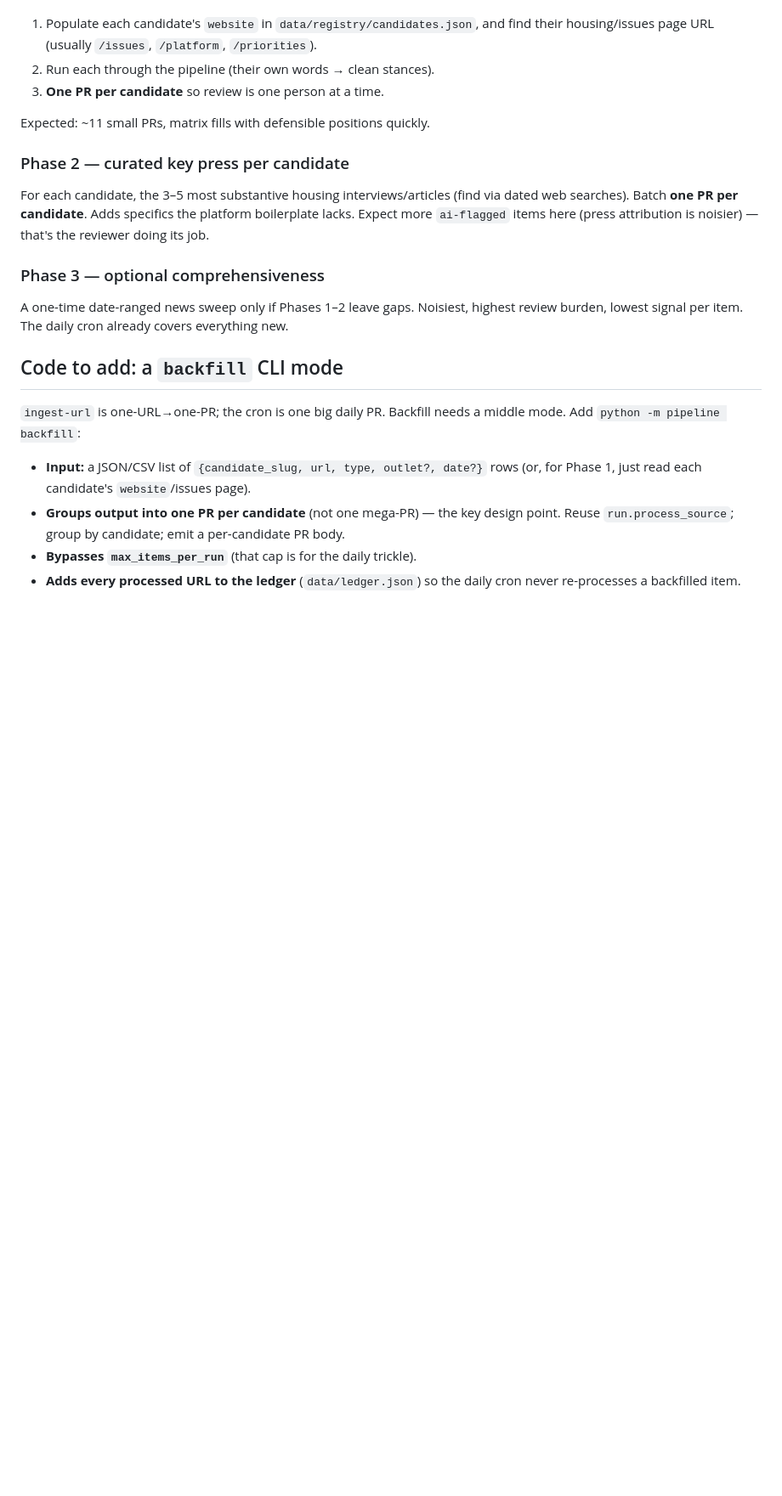
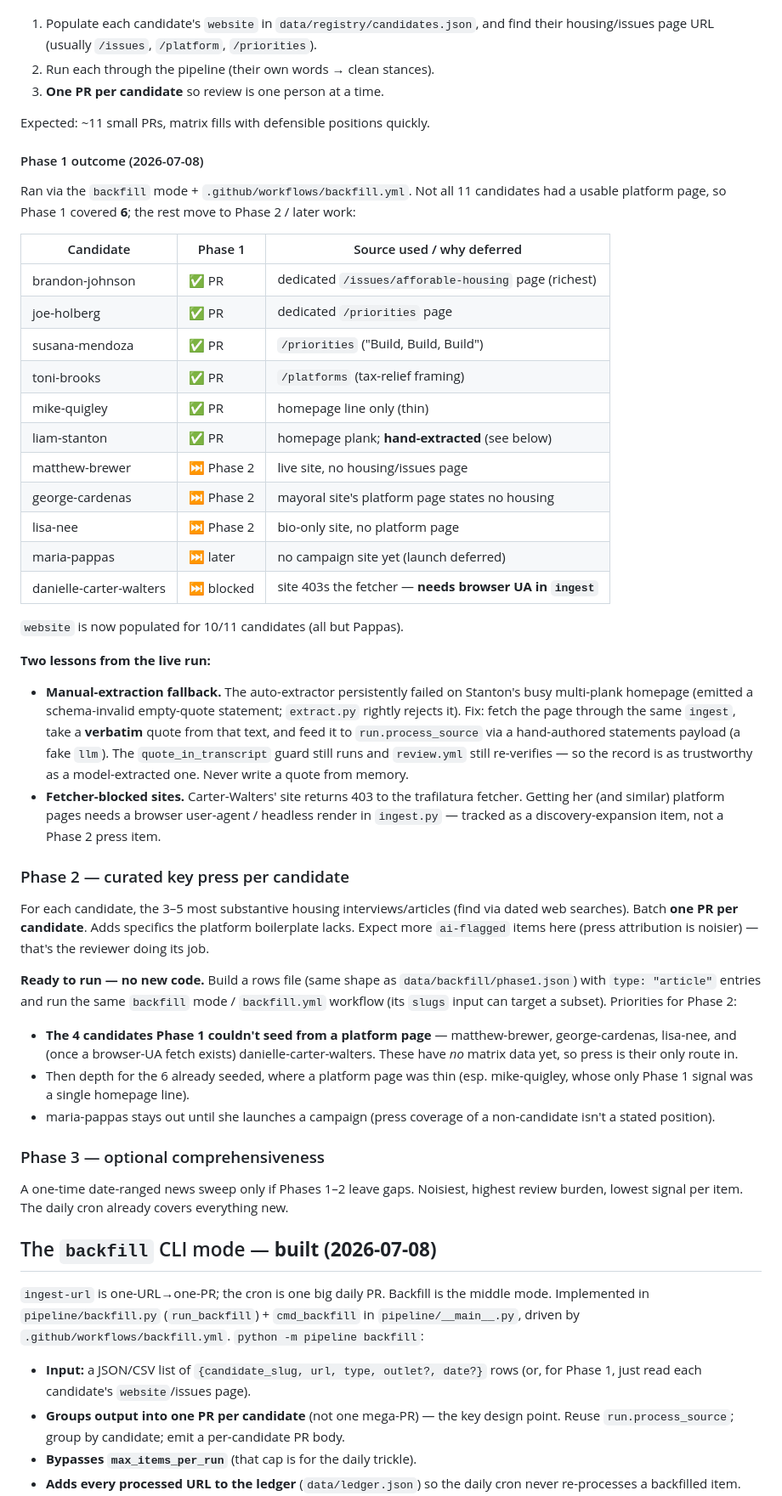
Before and after one commit to sbahamon/onrecord-chi-mayor-2027, a Markdown page: docs/backfill-plan.md, the part around one of its changes. Shown at 85% size. Drawn GitHub-style; blank space fills up the shorter version.

```diff
--- a/docs/backfill-plan.md
+++ b/docs/backfill-plan.md
@@ -31,20 +33,69 @@ misattribution risk that press coverage carries. One high-value page per candida
 
 Expected: ~11 small PRs, matrix fills with defensible positions quickly.
 
+#### Phase 1 outcome (2026-07-08)
+
+Ran via the `backfill` mode + `.github/workflows/backfill.yml`. Not all 11
+candidates had a usable platform page, so Phase 1 covered **6**; the rest move to
+Phase 2 / later work:
+
+| Candidate | Phase 1 | Source used / why deferred |
+|-----------|---------|----------------------------|
+| brandon-johnson | ✅ PR | dedicated `/issues/afforable-housing` page (richest) |
+| joe-holberg | ✅ PR | dedicated `/priorities` page |
+| susana-mendoza | ✅ PR | `/priorities` ("Build, Build, Build") |
+| toni-brooks | ✅ PR | `/platforms` (tax-relief framing) |
+| mike-quigley | ✅ PR | homepage line only (thin) |
+| liam-stanton | ✅ PR | homepage plank; **hand-extracted** (see below) |
+| matthew-brewer | ⏭ Phase 2 | live site, no housing/issues page |
+| george-cardenas | ⏭ Phase 2 | mayoral site's platform page states no housing |
+| lisa-nee | ⏭ Phase 2 | bio-only site, no platform page |
+| maria-pappas | ⏭ later | no campaign site yet (launch deferred) |
+| danielle-carter-walters | ⏭ blocked | site 403s the fetcher — **needs browser UA in `ingest`** |
+
+`website` is now populated for 10/11 candidates (all but Pappas).
+
+**Two lessons from the live run:**
+- **Manual-extraction fallback.** The auto-extractor persistently failed on
+  Stanton's busy multi-plank homepage (emitted a schema-invalid empty-quote
+  statement; `extract.py` rightly rejects it). Fix: fetch the page through the same
+  `ingest`, take a **verbatim** quote from that text, and feed it to
+  `run.process_source` via a hand-authored statements payload (a fake `llm`). The
+  `quote_in_transcript` guard still runs and `review.yml` still re-verifies — so the
+  record is as trustworthy as a model-extracted one. Never write a quote from memory.
+- **Fetcher-blocked sites.** Carter-Walters' site returns 403 to the trafilatura
+  fetcher. Getting her (and similar) platform pages needs a browser user-agent /
+  headless render in `ingest.py` — tracked as a discovery-expansion item, not a
+  Phase 2 press item.
+
 ### Phase 2 — curated key press per candidate
 For each candidate, the 3–5 most substantive housing interviews/articles (find via
 dated web searches). Batch **one PR per candidate**. Adds specifics the platform
 boilerplate lacks. Expect more `ai-flagged` items here (press attribution is noisier)
 — that's the reviewer doing its job.
 
+**Ready to run — no new code.** Build a rows file (same shape as
+`data/backfill/phase1.json`) with `type: "article"` entries and run the same
+`backfill` mode / `backfill.yml` workflow (its `slugs` input can target a subset).
+Priorities for Phase 2:
+- **The 4 candidates Phase 1 couldn't seed from a platform page** —
+  matthew-brewer, george-cardenas, lisa-nee, and (once a browser-UA fetch exists)
+  danielle-carter-walters. These have *no* matrix data yet, so press is their only
+  route in.
+- Then depth for the 6 already seeded, where a platform page was thin (esp.
+  mike-quigley, whose only Phase 1 signal was a single homepage line).
+- maria-pappas stays out until she launches a campaign (press coverage of a
+  non-candidate isn't a stated position).
+
 ### Phase 3 — optional comprehensiveness
 A one-time date-ranged news sweep only if Phases 1–2 leave gaps. Noisiest, highest
 review burden, lowest signal per item. The daily cron already covers everything new.
 
-## Code to add: a `backfill` CLI mode
+## The `backfill` CLI mode — **built (2026-07-08)**
 
-`ingest-url` is one-URL→one-PR; the cron is one big daily PR. Backfill needs a middle
-mode. Add `python -m pipeline backfill`:
+`ingest-url` is one-URL→one-PR; the cron is one big daily PR. Backfill is the middle
+mode. Implemented in `pipeline/backfill.py` (`run_backfill`) + `cmd_backfill` in
+`pipeline/__main__.py`, driven by `.github/workflows/backfill.yml`. `python -m pipeline backfill`:
 
 - **Input:** a JSON/CSV list of `{candidate_slug, url, type, outlet?, date?}` rows
   (or, for Phase 1, just read each candidate's `website`/issues page).
```
Also changed, not shown: other parts of docs/backfill-plan.md (+17 -4 lines), CLAUDE.md (+24 -6 lines), docs/security-note-subagent-injection.md (added, +76 -0 lines).
